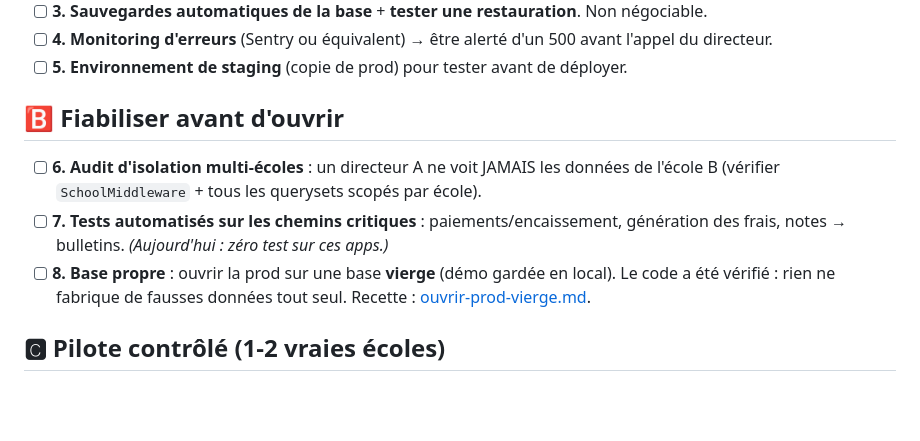
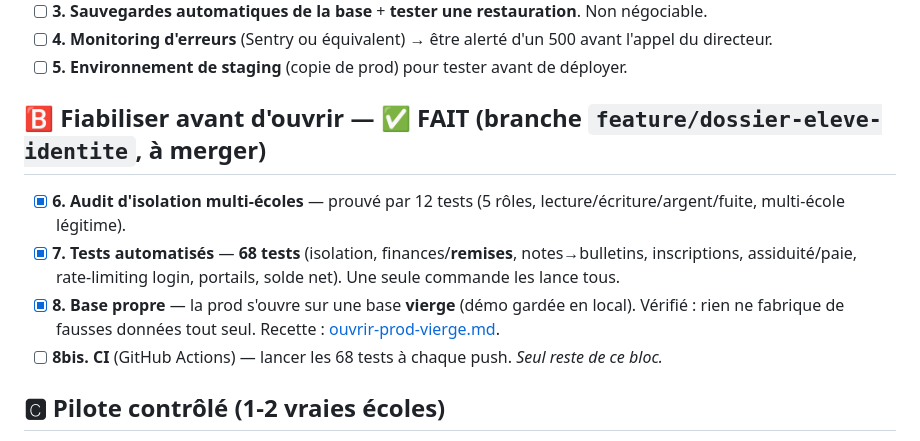
Before and after one commit to Amadou6124/EduApp, a Markdown page: docs/go-live-checklist.md, the part around the change. Rendered like a GitHub page; blank space fills up the shorter version.

```diff
--- a/docs/go-live-checklist.md
+++ b/docs/go-live-checklist.md
@@ -22,14 +22,14 @@ Principe de l'ordre :
 - [ ] **4. Monitoring d'erreurs** (Sentry ou équivalent) → être alerté d'un 500 avant l'appel du directeur.
 - [ ] **5. Environnement de staging** (copie de prod) pour tester avant de déployer.
 
-## 🅱️ Fiabiliser avant d'ouvrir
+## 🅱️ Fiabiliser avant d'ouvrir — ✅ FAIT (branche `feature/dossier-eleve-identite`, à merger)
 
-- [ ] **6. Audit d'isolation multi-écoles** : un directeur A ne voit JAMAIS les données de l'école B
-      (vérifier `SchoolMiddleware` + tous les querysets scopés par école).
-- [ ] **7. Tests automatisés sur les chemins critiques** : paiements/encaissement, génération des frais,
-      notes → bulletins. *(Aujourd'hui : zéro test sur ces apps.)*
-- [ ] **8. Base propre** : ouvrir la prod sur une base **vierge** (démo gardée en local). Le code a
-      été vérifié : rien ne fabrique de fausses données tout seul. Recette : [ouvrir-prod-vierge.md](ouvrir-prod-vierge.md).
+- [x] **6. Audit d'isolation multi-écoles** — prouvé par 12 tests (5 rôles, lecture/écriture/argent/fuite, multi-école légitime).
+- [x] **7. Tests automatisés** — **68 tests** (isolation, finances/**remises**, notes→bulletins, inscriptions,
+      assiduité/paie, rate-limiting login, portails, solde net). Une seule commande les lance tous.
+- [x] **8. Base propre** — la prod s'ouvre sur une base **vierge** (démo gardée en local). Vérifié : rien
+      ne fabrique de fausses données tout seul. Recette : [ouvrir-prod-vierge.md](ouvrir-prod-vierge.md).
+- [ ] **8bis. CI** (GitHub Actions) — lancer les 68 tests à chaque push. *Seul reste de ce bloc.*
 
 ## 🅲️ Pilote contrôlé (1-2 vraies écoles)
 
```
Also changed, not shown: docs/roadmap-post-demo.md (+12 -5 lines), docs/archive/chantier-periodes-par-cycle.md (renamed from docs/chantier-periodes-par-cycle.md).
